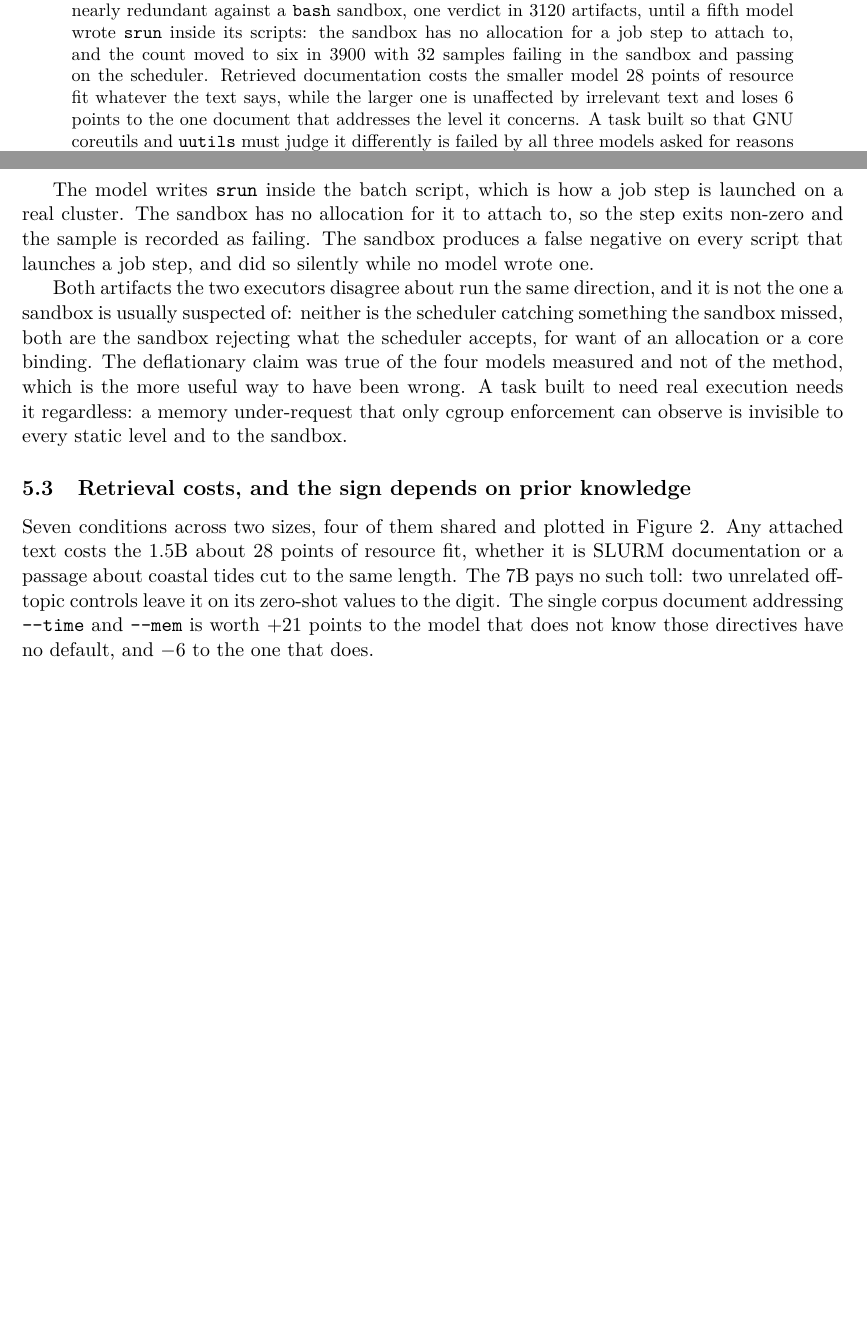
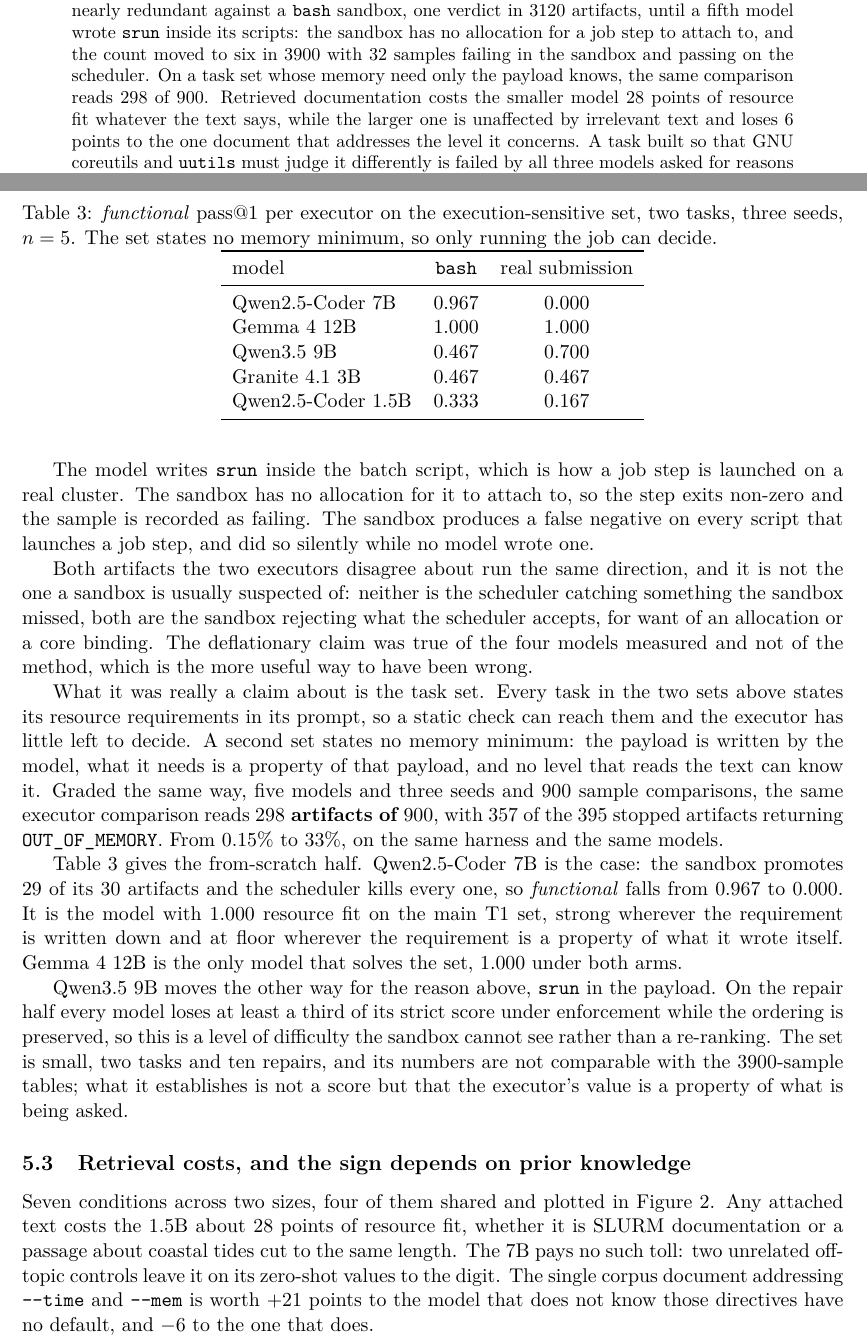
Before and after one commit to antoniorotundo2/anvil, a LaTeX paper (paper/anvil.tex): two parts of pages 1 and 5 of 7 before the commit and two parts of pages 1 and 5 of 8 after it, joined at a grey line, cut so that both start at the same text, the shorter picture padded with empty space. Compiled offline with pdfLaTeX.

Commit message:
the paper carries the executor result

```diff
--- a/paper/anvil.tex
+++ b/paper/anvil.tex
@@ -63,7 +63,8 @@
 as size rises. Real job submission looked nearly redundant against a \texttt{bash} sandbox, one
 verdict in $3120$ artifacts, until a fifth model wrote \texttt{srun} inside its scripts: the
 sandbox has no allocation for a job step to attach to, and the count moved to six in $3900$ with
-$32$ samples failing in the sandbox and passing on the scheduler. Retrieved documentation costs the smaller model $28$ points of resource fit whatever the
+$32$ samples failing in the sandbox and passing on the scheduler. On a task set whose memory need
+only the payload knows, the same comparison reads $298$ of $900$. Retrieved documentation costs the smaller model $28$ points of resource fit whatever the
 text says, while the larger one is unaffected by irrelevant text and loses $6$ points to the one
 document that addresses the level it concerns. A task built so that GNU coreutils and
 \texttt{uutils} must judge it differently is failed by all three models asked for reasons that
@@ -276,9 +277,46 @@
 sandbox is usually suspected of: neither is the scheduler catching something the sandbox missed,
 both are the sandbox rejecting what the scheduler accepts, for want of an allocation or a core
 binding. The deflationary claim was true of the four models measured and not of the method, which
-is the more useful way to have been wrong. A task built to need real execution needs it regardless:
-a memory under-request that only cgroup enforcement can observe is invisible to every static level
-and to the sandbox.
+is the more useful way to have been wrong.
+
+What it was really a claim about is the task set. Every task in the two sets above states its
+resource requirements in its prompt, so a static check can reach them and the executor has little
+left to decide. A second set states no memory minimum: the payload is written by the model, what it
+needs is a property of that payload, and no level that reads the text can know it. Graded the same
+way, five models and three seeds and $900$ sample comparisons, the same executor comparison reads
+\textbf{$298$ artifacts of $900$}, with $357$ of the $395$ stopped artifacts returning
+\texttt{OUT\_OF\_MEMORY}. From $0.15\%$ to $33\%$, on the same harness and the same models.
+
+Table~\ref{tab:exec} gives the from-scratch half. Qwen2.5-Coder 7B is the case: the sandbox
+promotes $29$ of its $30$ artifacts and the scheduler kills every one, so \emph{functional} falls
+from $0.967$ to $0.000$. It is the model with $1.000$ resource fit on the main T1 set, strong
+wherever the requirement is written down and at floor wherever the requirement is a property of what
+it wrote itself. Gemma 4 12B is the only model that solves the set, $1.000$ under both arms.
+
+\begin{table}[t]
+\centering
+\caption{\emph{functional} pass@1 per executor on the execution-sensitive set, two tasks, three
+seeds, $n=5$. The set states no memory minimum, so only running the job can decide.}
+\label{tab:exec}
+\begin{tabular}{lcc}
+\toprule
+model & \texttt{bash} & real submission \\
+\midrule
+Qwen2.5-Coder 7B & $0.967$ & $0.000$ \\
+Gemma 4 12B & $1.000$ & $1.000$ \\
+Qwen3.5 9B & $0.467$ & $0.700$ \\
+Granite 4.1 3B & $0.467$ & $0.467$ \\
+Qwen2.5-Coder 1.5B & $0.333$ & $0.167$ \\
+\bottomrule
+\end{tabular}
+\end{table}
+
+Qwen3.5 9B moves the other way for the reason above, \texttt{srun} in the payload. On the repair
+half every model loses at least a third of its strict score under enforcement while the ordering is
+preserved, so this is a level of difficulty the sandbox cannot see rather than a re-ranking. The set
+is small, two tasks and ten repairs, and its numbers are not comparable with the $3900$-sample
+tables; what it establishes is not a score but that the executor's value is a property of what is
+being asked.
 
 \subsection{Retrieval costs, and the sign depends on prior knowledge}
 
```
Also changed, not shown: paper/anvil.pdf.
